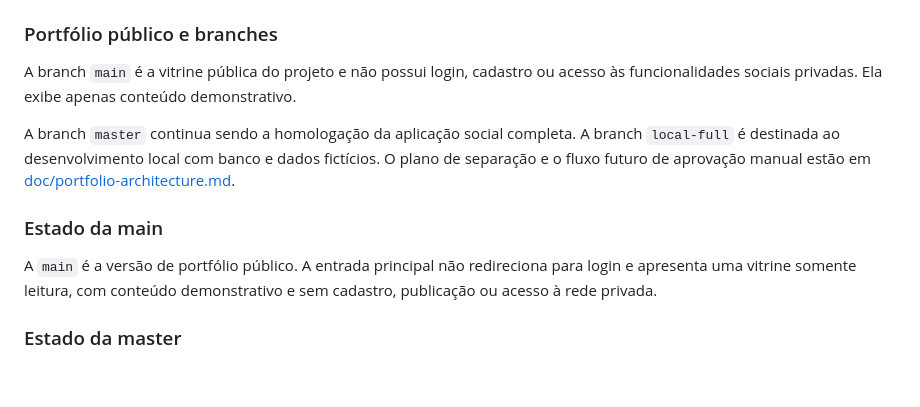
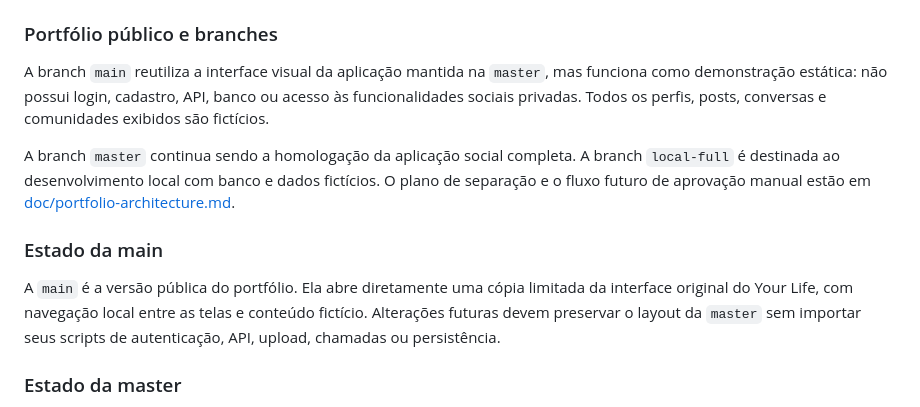
Before and after one commit to ThyagoToledo/YourLife, a Markdown page: README.md, the part around the change. Rendered like a GitHub page; blank space fills up the shorter version.

Commit message:
docs: preservar main como demonstracao da interface master

```diff
--- a/README.md
+++ b/README.md
@@ -63,13 +63,13 @@ Acesse o portfólio público local em: http://localhost:3000/ (na `main`). Para
 
 ### Portfólio público e branches
 
-A branch `main` é a vitrine pública do projeto e não possui login, cadastro ou acesso às funcionalidades sociais privadas. Ela exibe apenas conteúdo demonstrativo.
+A branch `main` reutiliza a interface visual da aplicação mantida na `master`, mas funciona como demonstração estática: não possui login, cadastro, API, banco ou acesso às funcionalidades sociais privadas. Todos os perfis, posts, conversas e comunidades exibidos são fictícios.
 
 A branch `master` continua sendo a homologação da aplicação social completa. A branch `local-full` é destinada ao desenvolvimento local com banco e dados fictícios. O plano de separação e o fluxo futuro de aprovação manual estão em [doc/portfolio-architecture.md](doc/portfolio-architecture.md).
 
 ### Estado da main
 
-A `main` é a versão de portfólio público. A entrada principal não redireciona para login e apresenta uma vitrine somente leitura, com conteúdo demonstrativo e sem cadastro, publicação ou acesso à rede privada.
+A `main` é a versão pública do portfólio. Ela abre diretamente uma cópia limitada da interface original do Your Life, com navegação local entre as telas e conteúdo fictício. Alterações futuras devem preservar o layout da `master` sem importar seus scripts de autenticação, API, upload, chamadas ou persistência.
 
 ### Estado da master
 
```
Also changed, not shown: doc/portfolio-architecture.md (+5 -3 lines).
